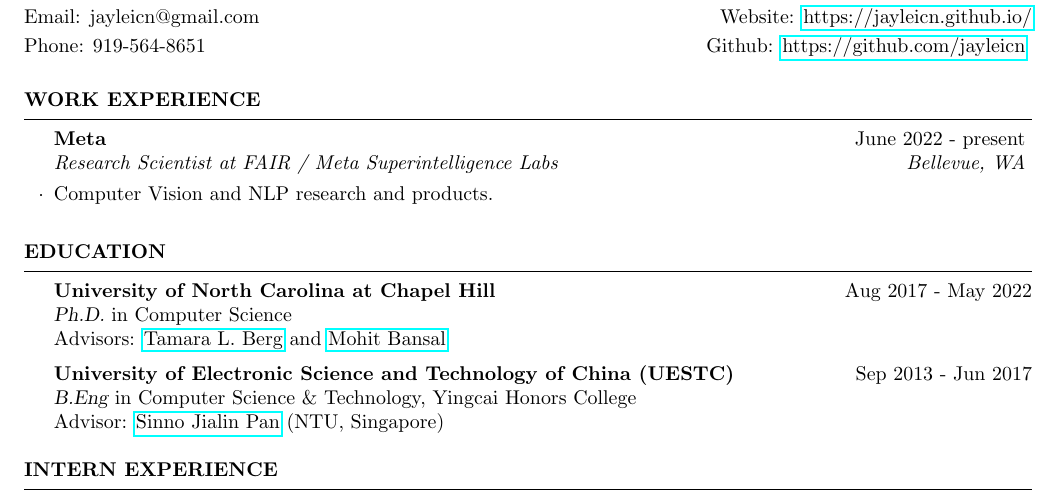
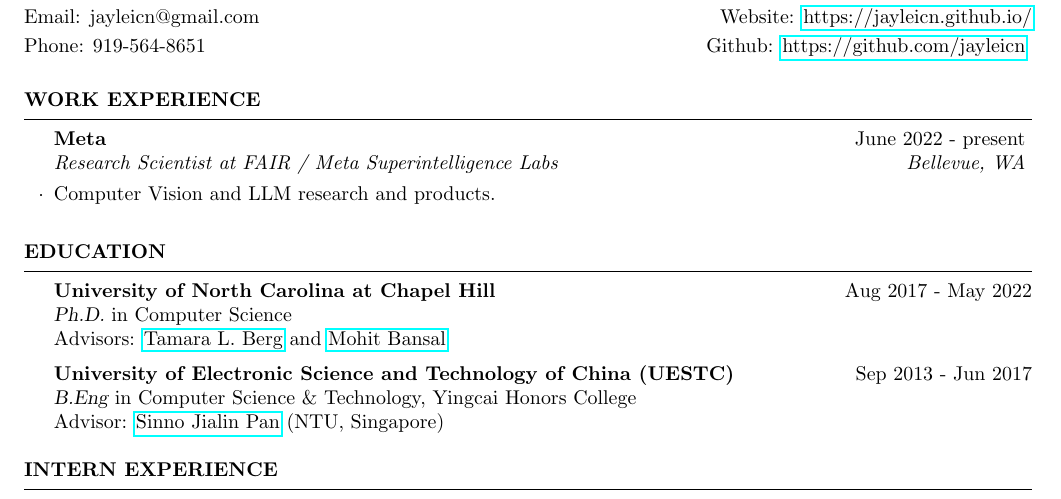
Before and after one commit to jayleicn/jayleicn.github.io, a LaTeX CV (cv/cv_jielei.tex): part of page 1 of 3, cut so that both start at the same text. Compiled offline with pdfLaTeX.

Commit message:
minor change

```diff
--- a/cv/cv_jielei.tex
+++ b/cv/cv_jielei.tex
@@ -49,7 +49,7 @@
 
 
     \begin{rSubsection}{Meta}{June 2022 - present}{Research Scientist at FAIR / Meta Superintelligence Labs}{Bellevue, WA}
-        \item Computer Vision and NLP research and products.
+        \item Computer Vision and LLM research and products.
     \end{rSubsection}
 
     \end{rSection}
```
Also changed, not shown: cv/cv_jielei.pdf, 3 other files.
